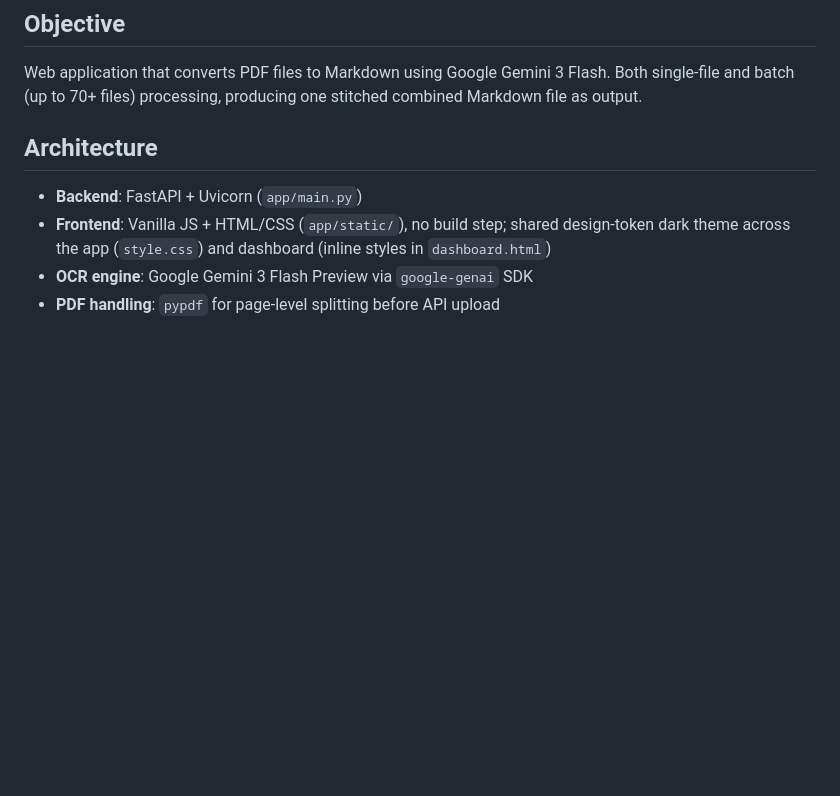
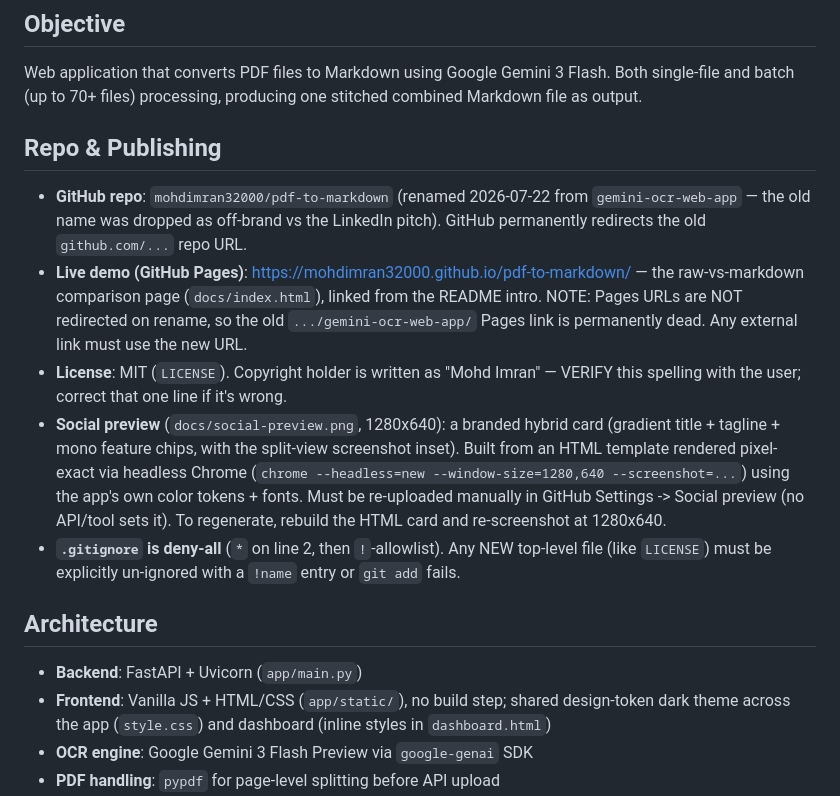
Before and after one commit to mohdimran32000/pdf-to-markdown, a Markdown page: CLAUDE.md, the part around the change. GitHub-like rendering; blank space fills up the shorter version.

Commit message:
docs: record rename, publishing assets, and repo conventions in CLAUDE.md
Captures the pdf-to-markdown rename, the live-demo Pages URL, the MIT
license, how the social-preview card is generated, and the deny-all
.gitignore gotcha so future work has the context.

Co-Authored-By: Claude Opus 4.8 (1M context) <noreply@anthropic.com>

```diff
--- a/CLAUDE.md
+++ b/CLAUDE.md
@@ -4,6 +4,25 @@
 Web application that converts PDF files to Markdown using Google Gemini 3 Flash.
 Both single-file and batch (up to 70+ files) processing, producing one stitched combined
 Markdown file as output.
+
+## Repo & Publishing
+- **GitHub repo**: `mohdimran32000/pdf-to-markdown` (renamed 2026-07-22 from
+  `gemini-ocr-web-app` — the old name was dropped as off-brand vs the LinkedIn pitch).
+  GitHub permanently redirects the old `github.com/...` repo URL.
+- **Live demo (GitHub Pages)**: https://mohdimran32000.github.io/pdf-to-markdown/ — the
+  raw-vs-markdown comparison page (`docs/index.html`), linked from the README intro.
+  NOTE: Pages URLs are NOT redirected on rename, so the old `.../gemini-ocr-web-app/`
+  Pages link is permanently dead. Any external link must use the new URL.
+- **License**: MIT (`LICENSE`). Copyright holder is written as "Mohd Imran" — VERIFY this
+  spelling with the user; correct that one line if it's wrong.
+- **Social preview** (`docs/social-preview.png`, 1280x640): a branded hybrid card
+  (gradient title + tagline + mono feature chips, with the split-view screenshot inset).
+  Built from an HTML template rendered pixel-exact via headless Chrome
+  (`chrome --headless=new --window-size=1280,640 --screenshot=...`) using the app's own
+  color tokens + fonts. Must be re-uploaded manually in GitHub Settings -> Social preview
+  (no API/tool sets it). To regenerate, rebuild the HTML card and re-screenshot at 1280x640.
+- **`.gitignore` is deny-all** (`*` on line 2, then `!`-allowlist). Any NEW top-level file
+  (like `LICENSE`) must be explicitly un-ignored with a `!name` entry or `git add` fails.
 
 ## Architecture
 - **Backend**: FastAPI + Uvicorn (`app/main.py`)
```
